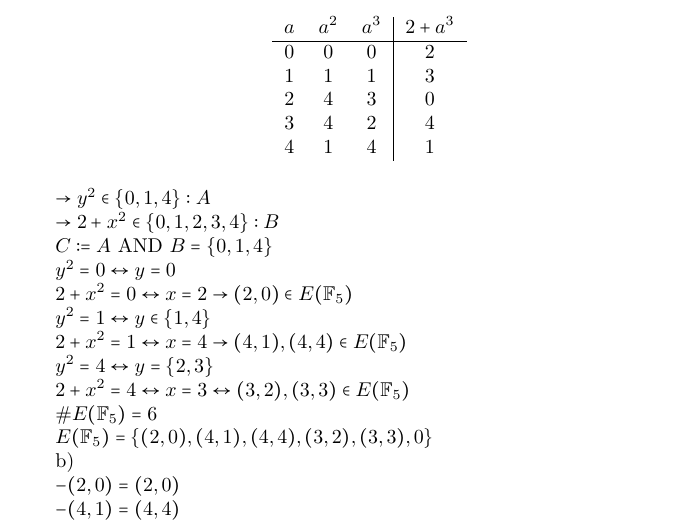
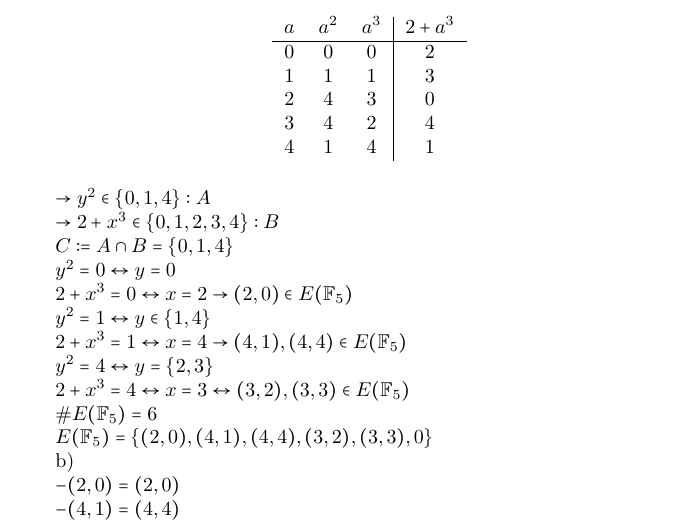
Before and after one commit to lucasgerads/cryptography-reference, a LaTeX document (ru2011.tex): part of page 4 of 5, cut so that both start at the same text. Compiled offline with pdfLaTeX.

Commit message:
RUebung 2011 / corrected A6

```diff
--- a/ru2011.tex
+++ b/ru2011.tex
@@ -357,23 +357,23 @@ E: $y^2=x^3+2$,over $\mathbb{F}_5$
 
 $\rightarrow y^2 \in \{0,1,4\}:A$
 
-$\rightarrow 2+x^2 \in \{0,1,2,3,4\}:B$
+$\rightarrow 2+x^3 \in \{0,1,2,3,4\}:B$
 
-$C:= A \text{ AND } B = \{0,1,4\}$
+$C:= A \cap B = \{0,1,4\}$
 
 
 
 $y^2 = 0 \leftrightarrow y=0$
 
-$2+x^2 = 0 \leftrightarrow x=2 \rightarrow (2,0) \in E(\mathbb{F}_5)$
+$2+x^3 = 0 \leftrightarrow x=2 \rightarrow (2,0) \in E(\mathbb{F}_5)$
 
 $y^2 = 1 \leftrightarrow y \in \{1,4\}$
 
-$2+x^2=1 \leftrightarrow x=4 \rightarrow (4,1),(4,4)\in E(\mathbb{F}_5)$
+$2+x^3=1 \leftrightarrow x=4 \rightarrow (4,1),(4,4)\in E(\mathbb{F}_5)$
 
 $y^2=4 \leftrightarrow y = \{2,3\}$
 
-$2+x^2 = 4 \leftrightarrow x=3 \leftrightarrow (3,2),(3,3) \in E(\mathbb{F}_5)$
+$2+x^3 = 4 \leftrightarrow x=3 \leftrightarrow (3,2),(3,3) \in E(\mathbb{F}_5)$
 
 $\#E(\mathbb{F}_5)=6$
 
```
